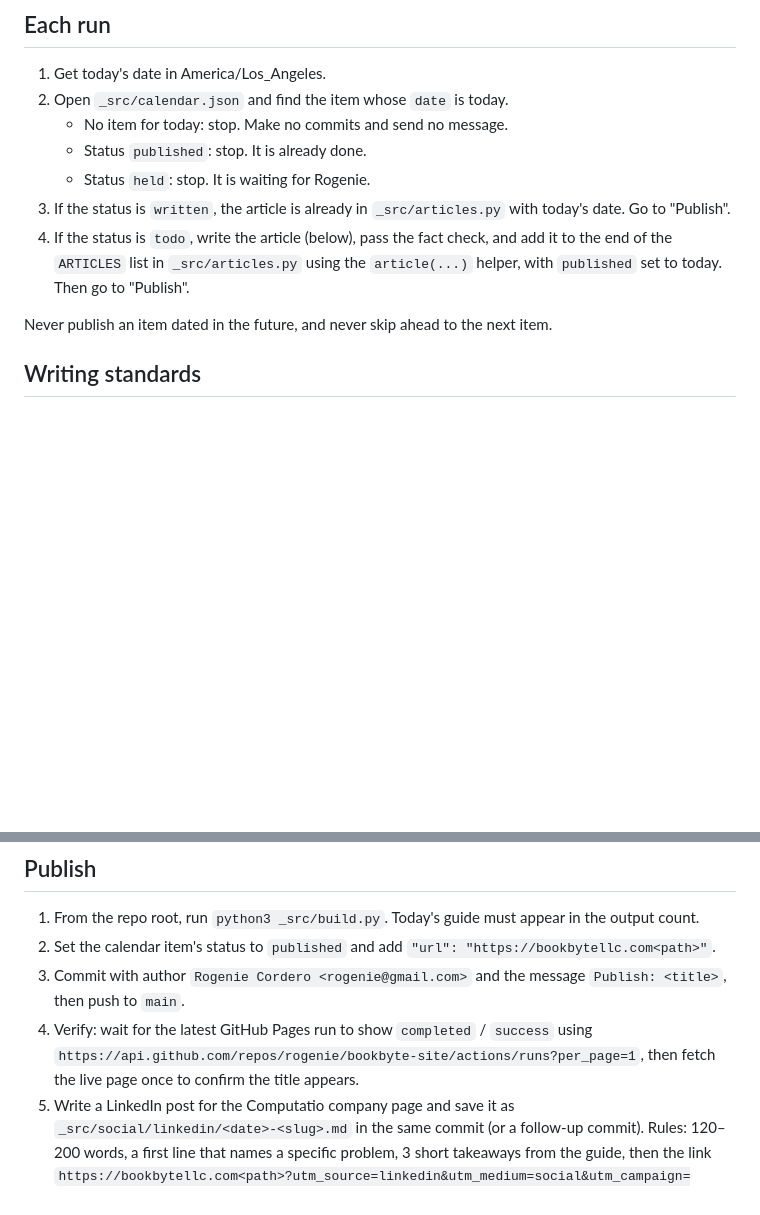
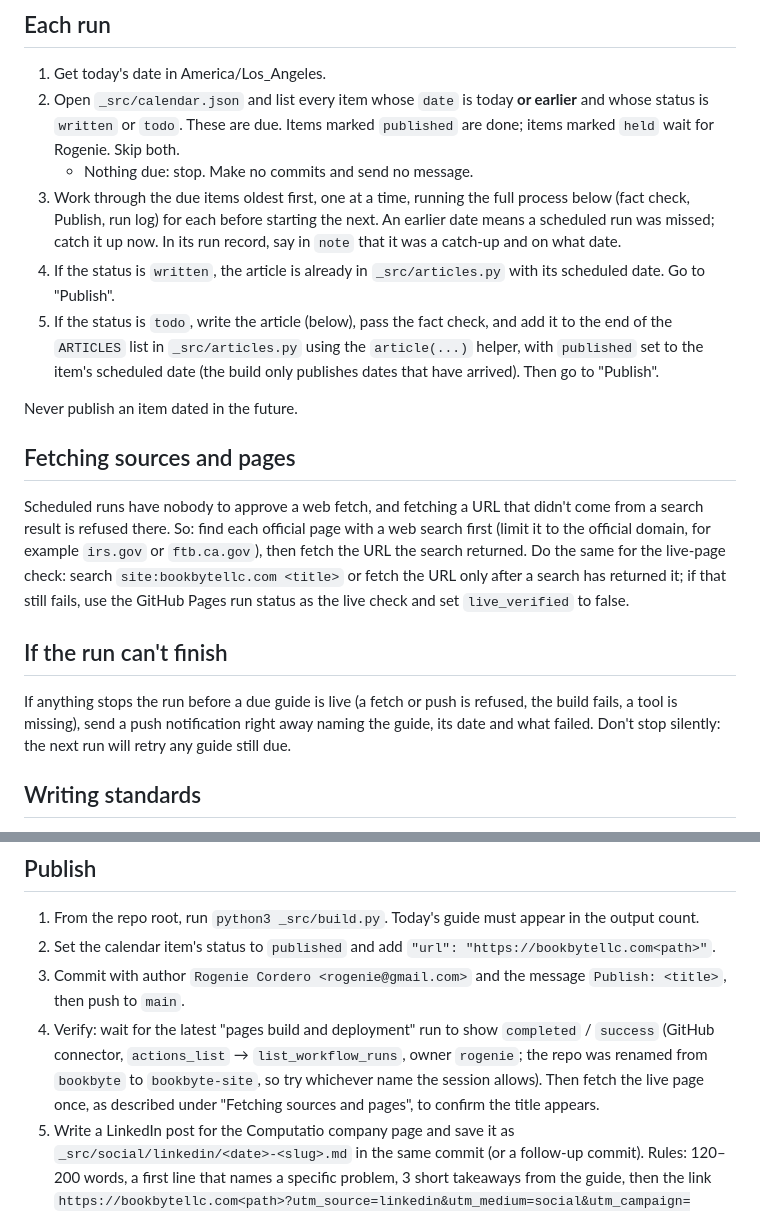
Before and after one commit to rogenie/bookbyte-site, a Markdown page: _src/PUBLISHING.md, 2 parts joined by grey strips. GitHub-like rendering; blank space fills up the shorter version.

Commit message:
Runbook: catch up missed guides, search-then-fetch sources, alert on failure

```diff
--- a/_src/PUBLISHING.md
+++ b/_src/PUBLISHING.md
@@ -5,14 +5,21 @@ Scheduled runs follow this file to publish one guide per scheduled day. Rogenie
 ## Each run
 
 1. Get today's date in America/Los_Angeles.
-2. Open `_src/calendar.json` and find the item whose `date` is today.
-   - No item for today: stop. Make no commits and send no message.
-   - Status `published`: stop. It is already done.
-   - Status `held`: stop. It is waiting for Rogenie.
-3. If the status is `written`, the article is already in `_src/articles.py` with today's date. Go to "Publish".
-4. If the status is `todo`, write the article (below), pass the fact check, and add it to the end of the `ARTICLES` list in `_src/articles.py` using the `article(...)` helper, with `published` set to today. Then go to "Publish".
+2. Open `_src/calendar.json` and list every item whose `date` is today **or earlier** and whose status is `written` or `todo`. These are due. Items marked `published` are done; items marked `held` wait for Rogenie. Skip both.
+   - Nothing due: stop. Make no commits and send no message.
+3. Work through the due items oldest first, one at a time, running the full process below (fact check, Publish, run log) for each before starting the next. An earlier date means a scheduled run was missed; catch it up now. In its run record, say in `note` that it was a catch-up and on what date.
+4. If the status is `written`, the article is already in `_src/articles.py` with its scheduled date. Go to "Publish".
+5. If the status is `todo`, write the article (below), pass the fact check, and add it to the end of the `ARTICLES` list in `_src/articles.py` using the `article(...)` helper, with `published` set to the item's scheduled date (the build only publishes dates that have arrived). Then go to "Publish".
 
-Never publish an item dated in the future, and never skip ahead to the next item.
+Never publish an item dated in the future.
+
+## Fetching sources and pages
+
+Scheduled runs have nobody to approve a web fetch, and fetching a URL that didn't come from a search result is refused there. So: find each official page with a web search first (limit it to the official domain, for example `irs.gov` or `ftb.ca.gov`), then fetch the URL the search returned. Do the same for the live-page check: search `site:bookbytellc.com <title>` or fetch the URL only after a search has returned it; if that still fails, use the GitHub Pages run status as the live check and set `live_verified` to false.
+
+## If the run can't finish
+
+If anything stops the run before a due guide is live (a fetch or push is refused, the build fails, a tool is missing), send a push notification right away naming the guide, its date and what failed. Don't stop silently: the next run will retry any guide still due.
 
 ## Writing standards
 
@@ -50,7 +57,7 @@ Never publish an item dated in the future, and never skip ahead to the next item
 1. From the repo root, run `python3 _src/build.py`. Today's guide must appear in the output count.
 2. Set the calendar item's status to `published` and add `"url": "https://bookbytellc.com<path>"`.
 3. Commit with author `Rogenie Cordero <rogenie@gmail.com>` and the message `Publish: <title>`, then push to `main`.
-4. Verify: wait for the latest GitHub Pages run to show `completed` / `success` using `https://api.github.com/repos/rogenie/bookbyte-site/actions/runs?per_page=1`, then fetch the live page once to confirm the title appears.
+4. Verify: wait for the latest "pages build and deployment" run to show `completed` / `success` (GitHub connector, `actions_list` → `list_workflow_runs`, owner `rogenie`; the repo was renamed from `bookbyte` to `bookbyte-site`, so try whichever name the session allows). Then fetch the live page once, as described under "Fetching sources and pages", to confirm the title appears.
 5. Write a LinkedIn post for the Computatio company page and save it as `_src/social/linkedin/<date>-<slug>.md` in the same commit (or a follow-up commit). Rules: 120–200 words, a first line that names a specific problem, 3 short takeaways from the guide, then the link `https://bookbytellc.com<path>?utm_source=linkedin&utm_medium=social&utm_campaign=<slug>`. Keep the same "Never" rules. No hashtag walls (3 at most). Write in first person plural ("we") as Computatio.
 6. Save a review copy to Google Drive. Run `python3 _src/export_docx.py <date>` (needs `pandoc`; if it's missing, `apt-get install -y pandoc` or `pip install --break-system-packages pypandoc_binary`). Upload the `.docx` it prints with the Google Drive connector's create_file tool. Use parentId `1FeqmZTfDW38R1wsP5hH6fDqaMdITYqjr` (folder "BookByte Articles"), the file name as title, contentMimeType `application/vnd.openxmlformats-officedocument.wordprocessingml.document`, `disableConversionToGoogleType: true`, and the contents of `/tmp/bookbyte_drive/<date>.b64` as the base64 content. Never let Drive convert it to a Google Doc: conversion deletes dollar amounts. If the Drive connector isn't available in this run, say so in the summary and continue; the article is still live.
 7. Add a run record (see "Run log"), run `python3 _src/build.py` again so `status.json` includes it, then commit with the message `Run log: <date>` and push.
```
